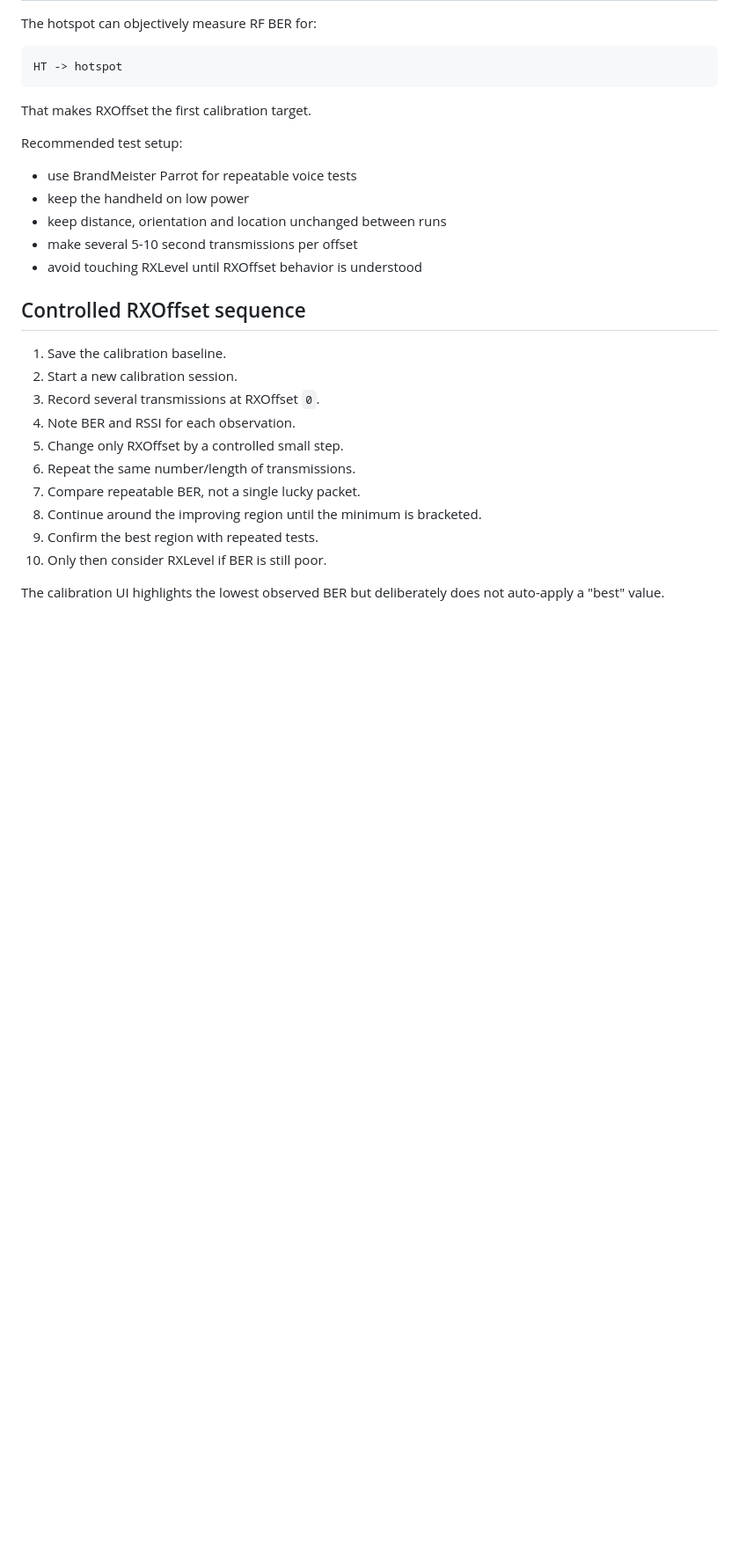
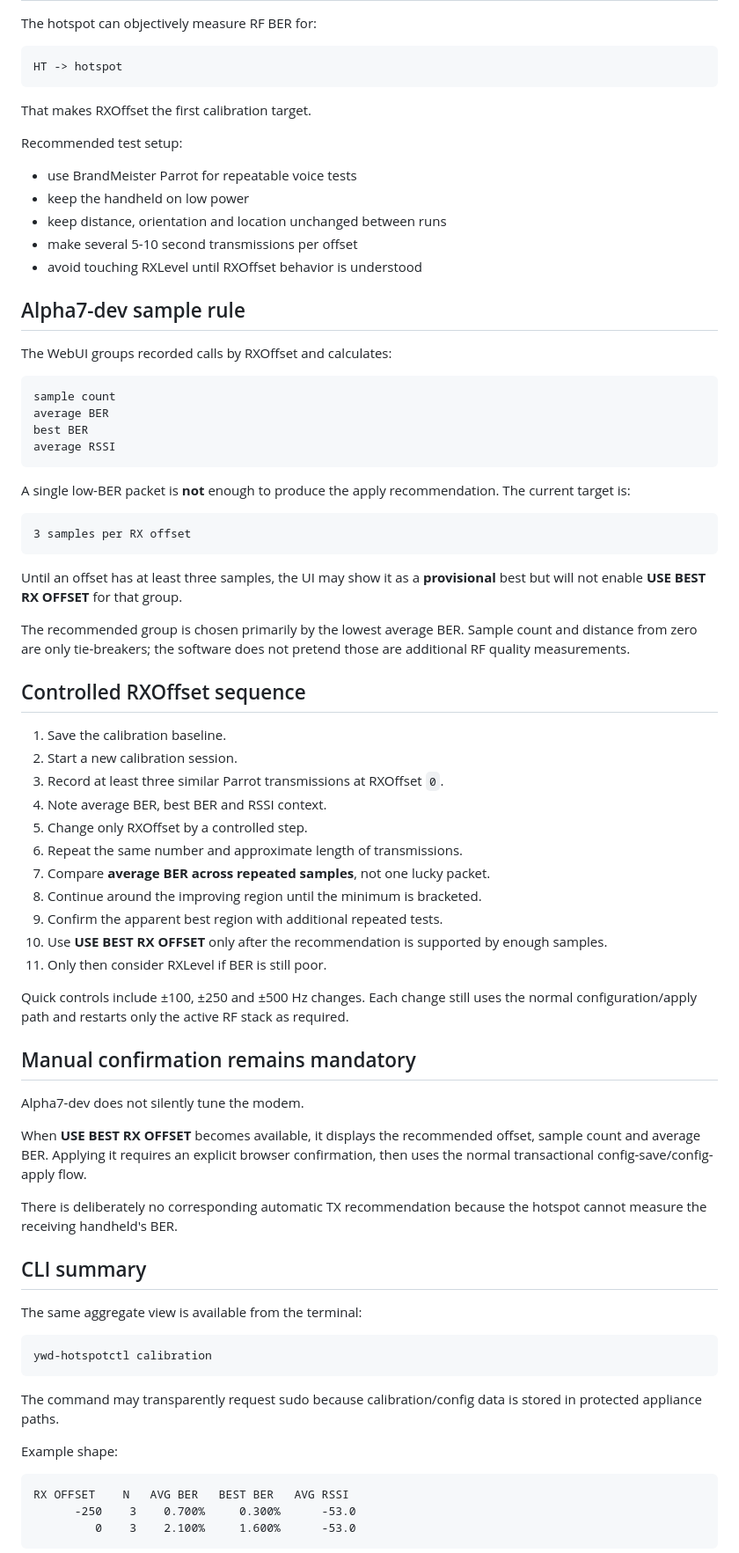
Before and after one commit to chicodog530/ymd-hotspot-radioless, a Markdown page: docs/CALIBRATION.md, the part around one of its changes. Shown at 88% size. GitHub-like rendering; blank space fills up the shorter version.

Commit message:
Update calibration guide for Alpha7-dev aggregate workflow

````diff
--- a/docs/CALIBRATION.md
+++ b/docs/CALIBRATION.md
@@ -38,17 +38,66 @@ Recommended test setup:
 - make several 5-10 second transmissions per offset
 - avoid touching RXLevel until RXOffset behavior is understood
 
+## Alpha7-dev sample rule
+
+The WebUI groups recorded calls by RXOffset and calculates:
+
+```text
+sample count
+average BER
+best BER
+average RSSI
+```
+
+A single low-BER packet is **not** enough to produce the apply recommendation. The current target is:
+
+```text
+3 samples per RX offset
+```
+
+Until an offset has at least three samples, the UI may show it as a **provisional** best but will not enable **USE BEST RX OFFSET** for that group.
+
+The recommended group is chosen primarily by the lowest average BER. Sample count and distance from zero are only tie-breakers; the software does not pretend those are additional RF quality measurements.
+
 ## Controlled RXOffset sequence
 
 1. Save the calibration baseline.
 2. Start a new calibration session.
-3. Record several transmissions at RXOffset `0`.
-4. Note BER and RSSI for each observation.
-5. Change only RXOffset by a controlled small step.
-6. Repeat the same number/length of transmissions.
-7. Compare repeatable BER, not a single lucky packet.
+3. Record at least three similar Parrot transmissions at RXOffset `0`.
+4. Note average BER, best BER and RSSI context.
+5. Change only RXOffset by a controlled step.
+6. Repeat the same number and approximate length of transmissions.
+7. Compare **average BER across repeated samples**, not one lucky packet.
 8. Continue around the improving region until the minimum is bracketed.
-9. Confirm the best region with repeated tests.
-10. Only then consider RXLevel if BER is still poor.
+9. Confirm the apparent best region with additional repeated tests.
+10. Use **USE BEST RX OFFSET** only after the recommendation is supported by enough samples.
+11. Only then consider RXLevel if BER is still poor.
 
-The calibration UI highlights the lowest observed BER but deliberately does not auto-apply a "best" value.
+Quick controls include ±100, ±250 and ±500 Hz changes. Each change still uses the normal configuration/apply path and restarts only the active RF stack as required.
+
+## Manual confirmation remains mandatory
+
+Alpha7-dev does not silently tune the modem.
+
+When **USE BEST RX OFFSET** becomes available, it displays the recommended offset, sample count and average BER. Applying it requires an explicit browser confirmation, then uses the normal transactional config-save/config-apply flow.
+
+There is deliberately no corresponding automatic TX recommendation because the hotspot cannot measure the receiving handheld's BER.
+
+## CLI summary
+
+The same aggregate view is available from the terminal:
+
+```bash
+ywd-hotspotctl calibration
+```
+
+The command may transparently request sudo because calibration/config data is stored in protected appliance paths.
+
+Example shape:
+
+```text
+RX OFFSET    N   AVG BER   BEST BER   AVG RSSI
+      -250    3    0.700%     0.300%      -53.0
+         0    3    2.100%     1.600%      -53.0
+```
+
````
Also changed, not shown: other parts of docs/CALIBRATION.md (+16 -2 lines).
